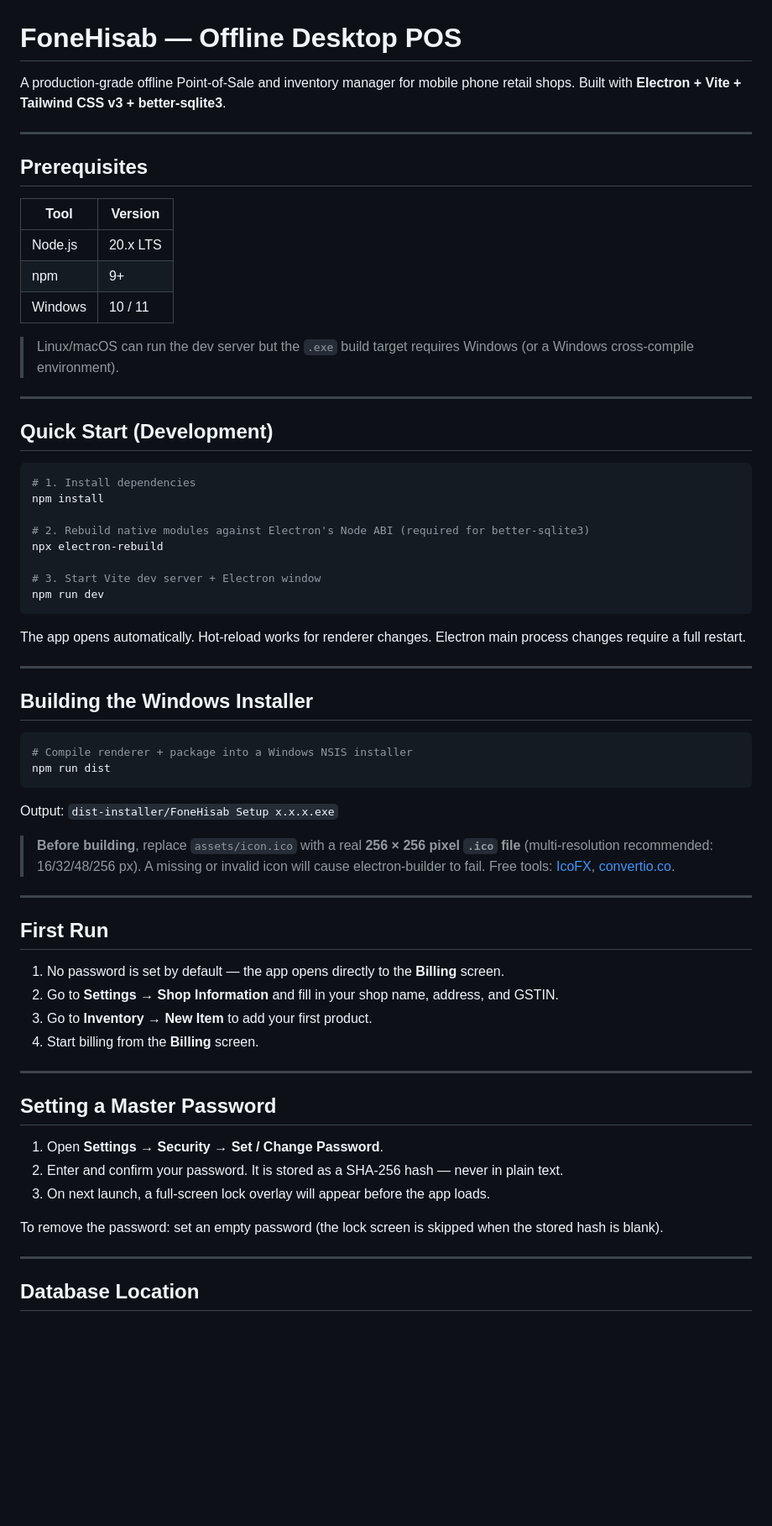
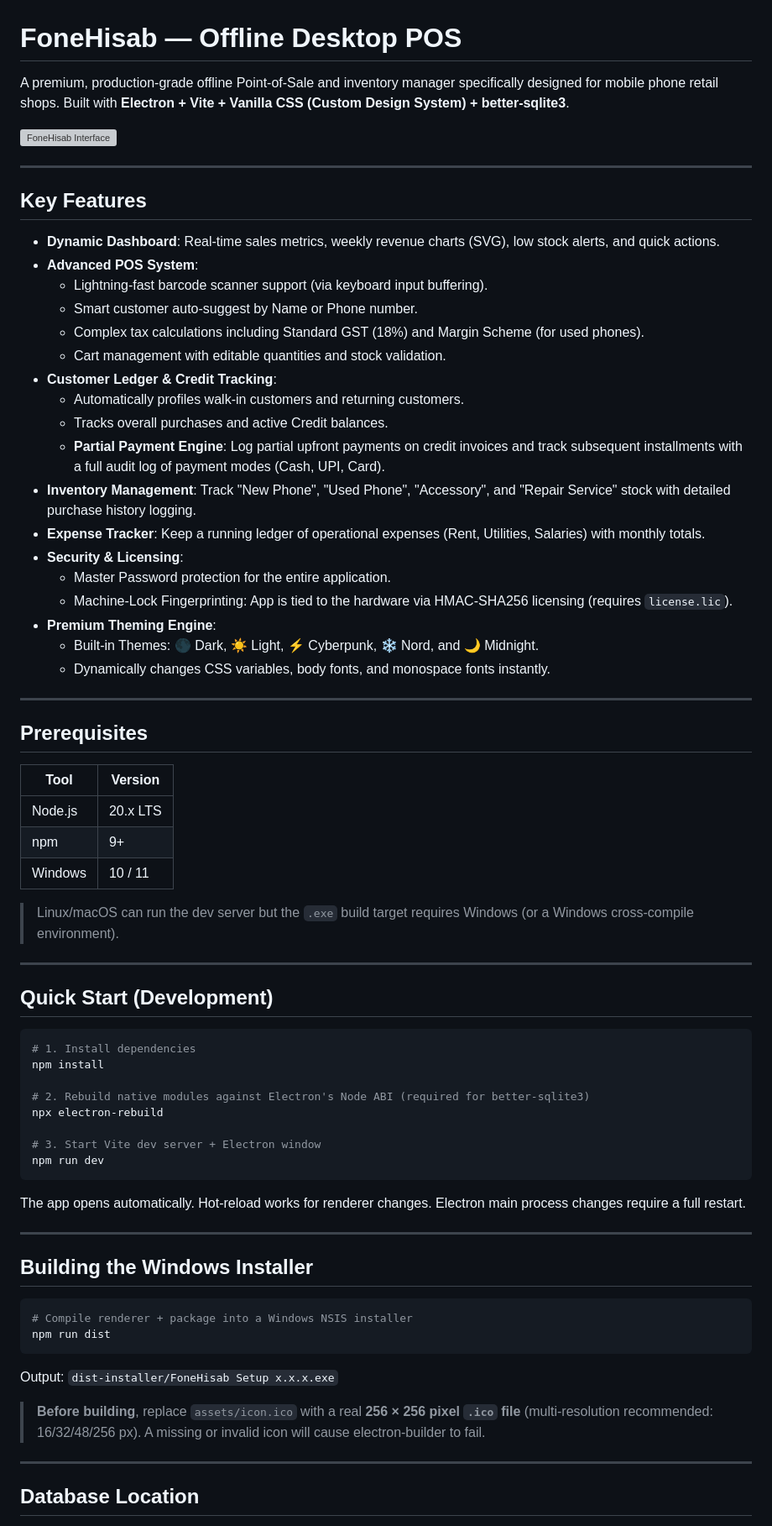
Before and after one commit to mdumair-sk/FoneHisab, a Markdown page: README.md, the part around one of its changes. Shown at 84% size. Drawn GitHub-style; blank space fills up the shorter version; grey boxes are pictures that could not be loaded.

````diff
--- a/README.md
+++ b/README.md
@@ -1,7 +1,31 @@
 # FoneHisab — Offline Desktop POS
 
-A production-grade offline Point-of-Sale and inventory manager for mobile phone retail shops.
-Built with **Electron + Vite + Tailwind CSS v3 + better-sqlite3**.
+A premium, production-grade offline Point-of-Sale and inventory manager specifically designed for mobile phone retail shops. Built with **Electron + Vite + Vanilla CSS (Custom Design System) + better-sqlite3**.
+
+![FoneHisab Interface](https://via.placeholder.com/1000x600.png?text=FoneHisab+POS)
+
+---
+
+## Key Features
+
+- **Dynamic Dashboard**: Real-time sales metrics, weekly revenue charts (SVG), low stock alerts, and quick actions.
+- **Advanced POS System**:
+  - Lightning-fast barcode scanner support (via keyboard input buffering).
+  - Smart customer auto-suggest by Name or Phone number.
+  - Complex tax calculations including Standard GST (18%) and Margin Scheme (for used phones).
+  - Cart management with editable quantities and stock validation.
+- **Customer Ledger & Credit Tracking**:
+  - Automatically profiles walk-in customers and returning customers.
+  - Tracks overall purchases and active Credit balances.
+  - **Partial Payment Engine**: Log partial upfront payments on credit invoices and track subsequent installments with a full audit log of payment modes (Cash, UPI, Card).
+- **Inventory Management**: Track "New Phone", "Used Phone", "Accessory", and "Repair Service" stock with detailed purchase history logging.
+- **Expense Tracker**: Keep a running ledger of operational expenses (Rent, Utilities, Salaries) with monthly totals.
+- **Security & Licensing**:
+  - Master Password protection for the entire application.
+  - Machine-Lock Fingerprinting: App is tied to the hardware via HMAC-SHA256 licensing (requires `license.lic`).
+- **Premium Theming Engine**:
+  - Built-in Themes: 🌑 Dark, ☀️ Light, ⚡ Cyberpunk, ❄️ Nord, and 🌙 Midnight.
+  - Dynamically changes CSS variables, body fonts, and monospace fonts instantly.
 
 ---
 
@@ -13,8 +37,7 @@ Built with **Electron + Vite + Tailwind CSS v3 + better-sqlite3**.
 | npm         | 9+       |
 | Windows     | 10 / 11  |
 
-> Linux/macOS can run the dev server but the `.exe` build target requires Windows
-> (or a Windows cross-compile environment).
+> Linux/macOS can run the dev server but the `.exe` build target requires Windows (or a Windows cross-compile environment).
 
 ---
 
@@ -31,8 +54,7 @@ npx electron-rebuild
 npm run dev
 ```
 
-The app opens automatically. Hot-reload works for renderer changes.
-Electron main process changes require a full restart.
+The app opens automatically. Hot-reload works for renderer changes. Electron main process changes require a full restart.
 
 ---
 
@@ -48,26 +70,6 @@ Output: `dist-installer/FoneHisab Setup x.x.x.exe`
 > **Before building**, replace `assets/icon.ico` with a real
 > **256 × 256 pixel `.ico` file** (multi-resolution recommended: 16/32/48/256 px).
 > A missing or invalid icon will cause electron-builder to fail.
-> Free tools: [IcoFX](https://icofx.ro), [convertio.co](https://convertio.co/png-ico/).
-
----
-
-## First Run
-
-1. No password is set by default — the app opens directly to the **Billing** screen.
-2. Go to **Settings → Shop Information** and fill in your shop name, address, and GSTIN.
-3. Go to **Inventory → New Item** to add your first product.
-4. Start billing from the **Billing** screen.
-
----
-
-## Setting a Master Password
-
-1. Open **Settings → Security → Set / Change Password**.
-2. Enter and confirm your password. It is stored as a SHA-256 hash — never in plain text.
-3. On next launch, a full-screen lock overlay will appear before the app loads.
-
-To remove the password: set an empty password (the lock screen is skipped when the stored hash is blank).
 
 ---
 
````
Also changed, not shown: other parts of README.md (+23 -38 lines).
